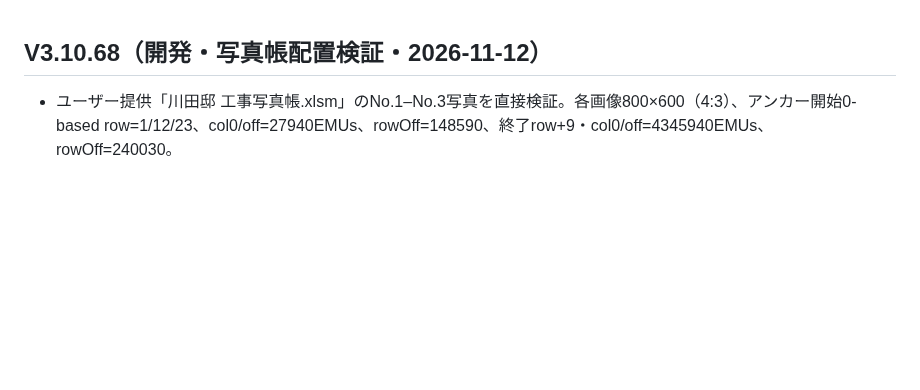
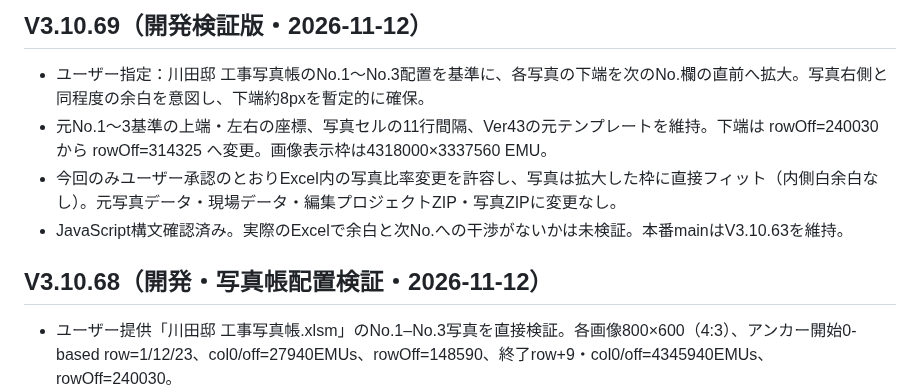
Before and after one commit to stsnwi-AI/iwazaki-kouji-photo-dx, a Markdown page: README.md, the part around the change. Rendered like a GitHub page; blank space fills up the shorter version.

Commit message:
V3.10.69: README.md metadata

```diff
--- a/README.md
+++ b/README.md
@@ -1,3 +1,9 @@
+## V3.10.69（開発検証版・2026-11-12）
+- ユーザー指定：川田邸 工事写真帳のNo.1～No.3配置を基準に、各写真の下端を次のNo.欄の直前へ拡大。写真右側と同程度の余白を意図し、下端約8pxを暫定的に確保。
+- 元No.1～3基準の上端・左右の座標、写真セルの11行間隔、Ver43の元テンプレートを維持。下端は rowOff=240030 から rowOff=314325 へ変更。画像表示枠は4318000×3337560 EMU。
+- 今回のみユーザー承認のとおりExcel内の写真比率変更を許容し、写真は拡大した枠に直接フィット（内側白余白なし）。元写真データ・現場データ・編集プロジェクトZIP・写真ZIPに変更なし。
+- JavaScript構文確認済み。実際のExcelで余白と次No.への干渉がないかは未検証。本番mainはV3.10.63を維持。
+
 ## V3.10.68（開発・写真帳配置検証・2026-11-12）
 - ユーザー提供「川田邸 工事写真帳.xlsm」のNo.1–No.3写真を直接検証。各画像800×600（4:3）、アンカー開始0-based row=1/12/23、col0/off=27940EMUs、rowOff=148590、終了row+9・col0/off=4345940EMUs、rowOff=240030。
 - 写真配置をこの３枚の実測twoCellAnchorに合わせて固定し、写真の縦横比は変更せず、枠（4318000×3263265EMUs、比率1.3232146）へ白余白を加えて収容する。元のExcel Ver43テンプレートの行列やセル内容は変更しない。
```
